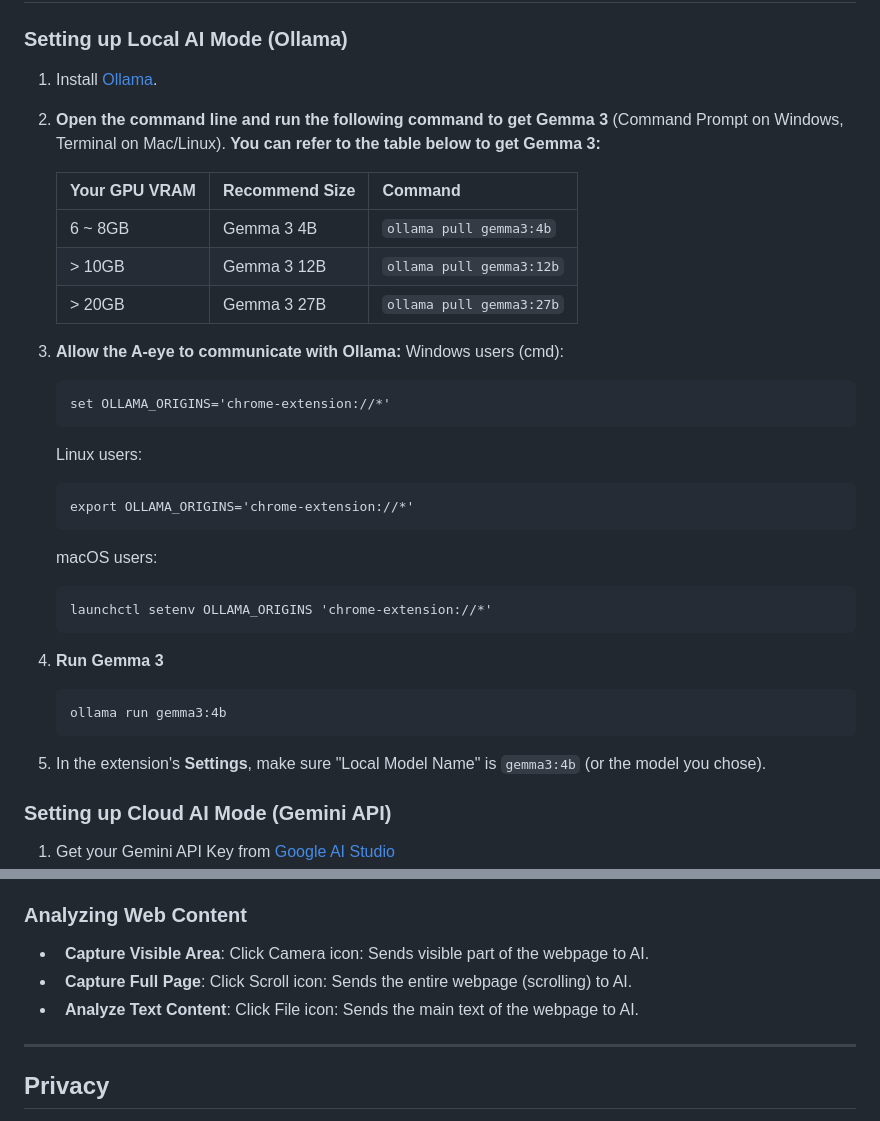
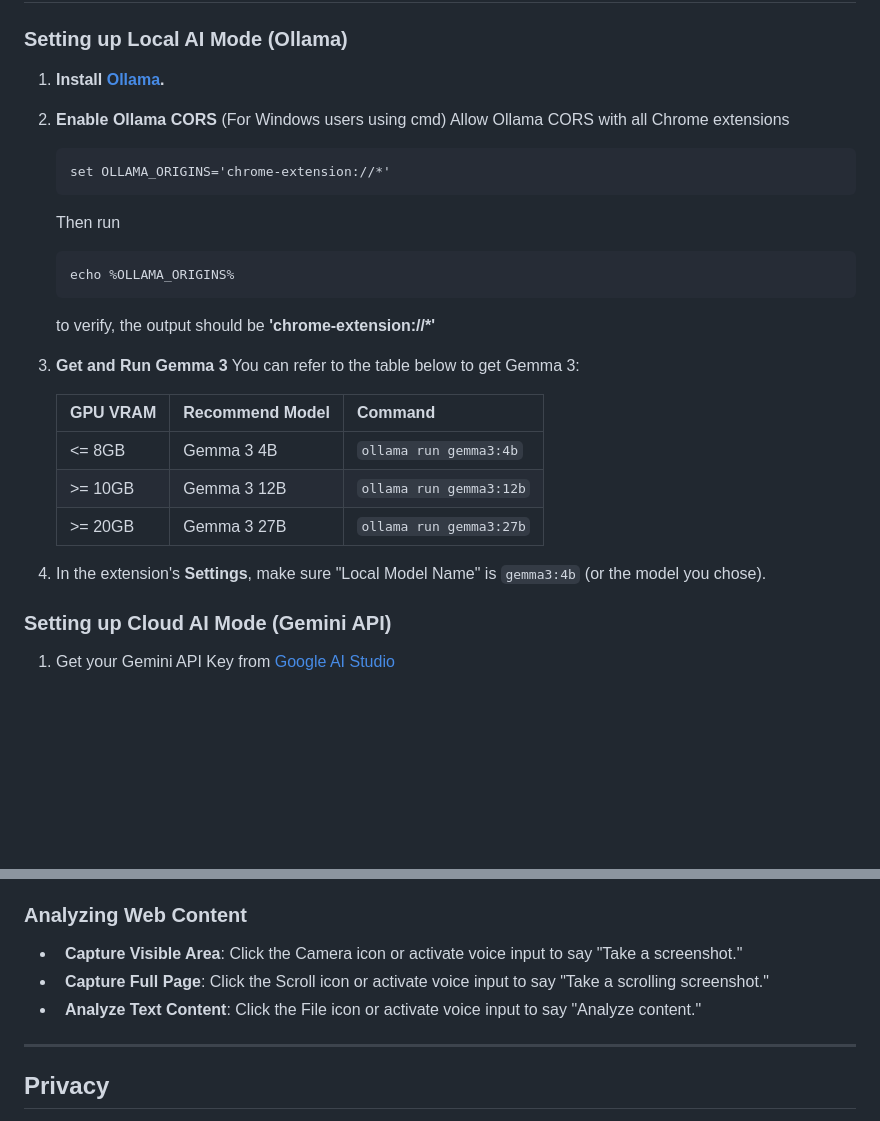
Before and after one commit to vincentwun/A-Eye-Web-Chat-Assistant, a Markdown page: README.md, 2 parts joined by grey strips. Rendered like a GitHub page; blank space fills up the shorter version.

````diff
--- a/README.md
+++ b/README.md
@@ -63,38 +68,29 @@ and unzip it.
 
 ### Setting up Local AI Mode (Ollama)
 
-1. Install [Ollama](https://ollama.com/).
-
-2. **Open the command line and run the following command to get Gemma 3**
-(Command Prompt on Windows, Terminal on Mac/Linux).
-   **You can refer to the table below to get Gemma 3:**
-
-   | Your GPU VRAM | Recommend Size | Command                  |
-   | ------------- | -------------- | ------------------------ |
-   | 6 ~ 8GB       | Gemma 3 4B     | `ollama pull gemma3:4b`  |
-   | > 10GB        | Gemma 3 12B    | `ollama pull gemma3:12b` |
-   | > 20GB        | Gemma 3 27B    | `ollama pull gemma3:27b` |
-
-3.  **Allow the A-eye to communicate with Ollama:**
-    Windows users (cmd):
+1. **Install [Ollama](https://ollama.com/).**
+2. **Enable Ollama CORS** (For Windows users using cmd)
+    Allow Ollama CORS with all Chrome extensions
     ```
     set OLLAMA_ORIGINS='chrome-extension://*'
     ```
-    Linux users:
+    Then run
     ```
-    export OLLAMA_ORIGINS='chrome-extension://*'
+    echo %OLLAMA_ORIGINS%
     ```
-    macOS users:
-    ```
-    launchctl setenv OLLAMA_ORIGINS 'chrome-extension://*'
-    ```
+    to verify, the output should be **'chrome-extension://*'**
 
-4.  **Run Gemma 3**
-    ```
-    ollama run gemma3:4b
-    ```
+3. **Get and Run Gemma 3**
+   You can refer to the table below to get Gemma 3:
 
-5.  In the extension's **Settings**, make sure "Local Model Name" is `gemma3:4b` (or the model you chose).
+   | GPU VRAM | Recommend Model | Command                  |
+   | ------------- | -------------- | ------------------------ |
+   | <= 8GB       | Gemma 3 4B     | `ollama run gemma3:4b`  |
+   | >= 10GB        | Gemma 3 12B    | `ollama run gemma3:12b` |
+   | >= 20GB        | Gemma 3 27B    | `ollama run gemma3:27b` |
+
+
+4.  In the extension's **Settings**, make sure "Local Model Name" is `gemma3:4b` (or the model you chose).
 
 ### Setting up Cloud AI Mode (Gemini API)
 1. Get your Gemini API Key from [Google AI Studio](https://aistudio.google.com/)
@@ -111,9 +107,9 @@ and unzip it.
 
 ### Analyzing Web Content
 
--   **Capture Visible Area**: Click Camera icon: Sends visible part of the webpage to AI.
--   **Capture Full Page**: Click Scroll icon: Sends the entire webpage (scrolling) to AI.
--   **Analyze Text Content**: Click File icon: Sends the main text of the webpage to AI.
+-   **Capture Visible Area**: Click the Camera icon or activate voice input to say "Take a screenshot."
+-   **Capture Full Page**: Click the Scroll icon or activate voice input to say "Take a scrolling screenshot."
+-   **Analyze Text Content**: Click the File icon or activate voice input to say "Analyze content."
 
 ---
 ## Privacy
````
Also changed, not shown: other parts of README.md (+20 -15 lines), images/architecture_v2.png, 2 other files.
